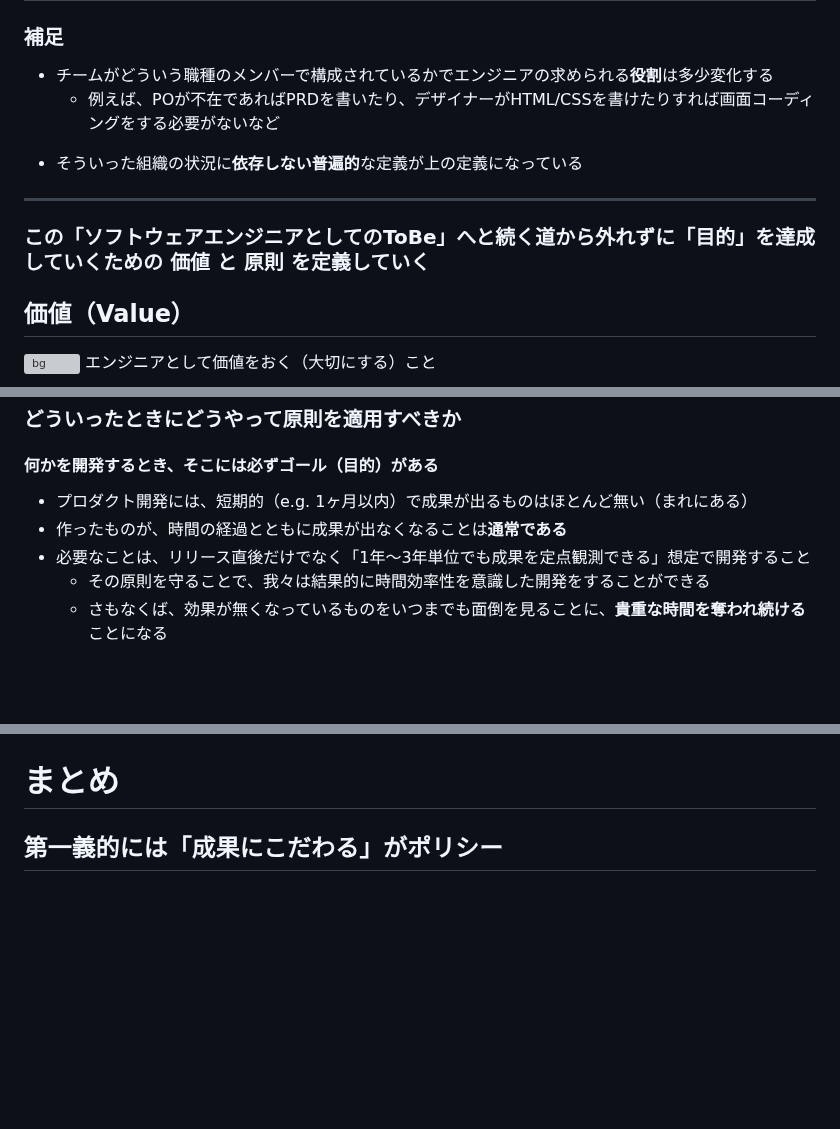
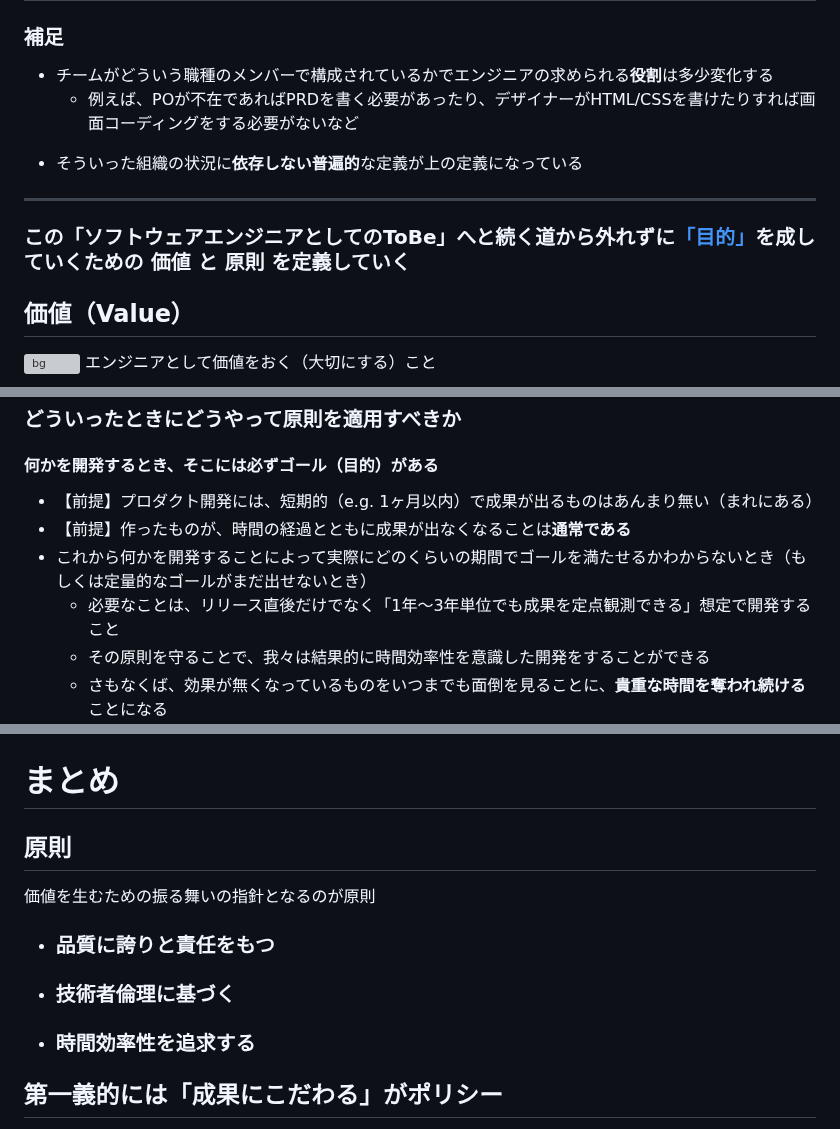
Before and after one commit to hihats/presentation, a Markdown page: src/engineering_policy.md, 3 parts joined by grey strips. Drawn GitHub-style; blank space fills up the shorter version; grey boxes are pictures that could not be loaded.

Commit message:
docs: エンジニアリングポリシーの表現改善と内容追加
- 目的の表現を「より楽しく」から「より意欲的で」に変更
- 背景画像を追加
- 目的へのリンクを追加
- 開発時の前提とゴールに関する記述を改善
- まとめセクションに原則を追加
- その他の表現改善

```diff
--- a/src/engineering_policy.md
+++ b/src/engineering_policy.md
@@ -64,11 +65,11 @@ headingDivider: 2
 ---
 ### 補足
 - チームがどういう職種のメンバーで構成されているかでエンジニアの求められる**役割**は多少変化する
-  * 例えば、POが不在であればPRDを書いたり、デザイナーがHTML/CSSを書けたりすれば画面コーディングをする必要がないなど
+  * 例えば、POが不在であればPRDを書く必要があったり、デザイナーがHTML/CSSを書けたりすれば画面コーディングをする必要がないなど
 * そういった組織の状況に**依存しない普遍的**な定義が上の定義になっている
 
 ---
-### この「ソフトウェアエンジニアとしてのToBe」へと続く道から外れずに「目的」を達成していくための **価値** と **原則** を定義していく
+### この「ソフトウェアエンジニアとしてのToBe」へと続く道から外れずに[「目的」](#本ポリシーの目的)を成していくための **価値** と **原則** を定義していく
 
 
 
@@ -227,9 +228,10 @@ headingDivider: 2
 ---
 ### どういったときにどうやって原則を適用すべきか
 #### 何かを開発するとき、そこには必ずゴール（目的）がある
-- プロダクト開発には、短期的（e.g. 1ヶ月以内）で成果が出るものはほとんど無い（まれにある）
-- 作ったものが、時間の経過とともに成果が出なくなることは**通常である**
-- 必要なことは、リリース直後だけでなく「1年〜3年単位でも成果を定点観測できる」想定で開発すること
+- 【前提】プロダクト開発には、短期的（e.g. 1ヶ月以内）で成果が出るものはあんまり無い（まれにある）
+- 【前提】作ったものが、時間の経過とともに成果が出なくなることは**通常である**
+- これから何かを開発することによって実際にどのくらいの期間でゴールを満たせるかわからないとき（もしくは定量的なゴールがまだ出せないとき）
+  * 必要なことは、リリース直後だけでなく「1年〜3年単位でも成果を定点観測できる」想定で開発すること
   * その原則を守ることで、我々は結果的に時間効率性を意識した開発をすることができる
   * さもなくば、効果が無くなっているものをいつまでも面倒を見ることに、**貴重な時間を奪われ続ける**ことになる
 ![bg 75% opacity:.15](images/integral_a_or_b.png)
@@ -248,6 +250,12 @@ headingDivider: 2
 -->
 
 # まとめ
+## 原則
+価値を生むための振る舞いの指針となるのが原則
+
+- ### **品質**に誇りと責任をもつ
+- ### **技術者倫理**に基づく
+- ### **時間効率性**を追求する
 
 ## 第一義的には「成果にこだわる」がポリシー
 - ポリシーがあってもなくても何も変わらないのでは意味がない
```
Also changed, not shown: other parts of src/engineering_policy.md (+5 -4 lines).
